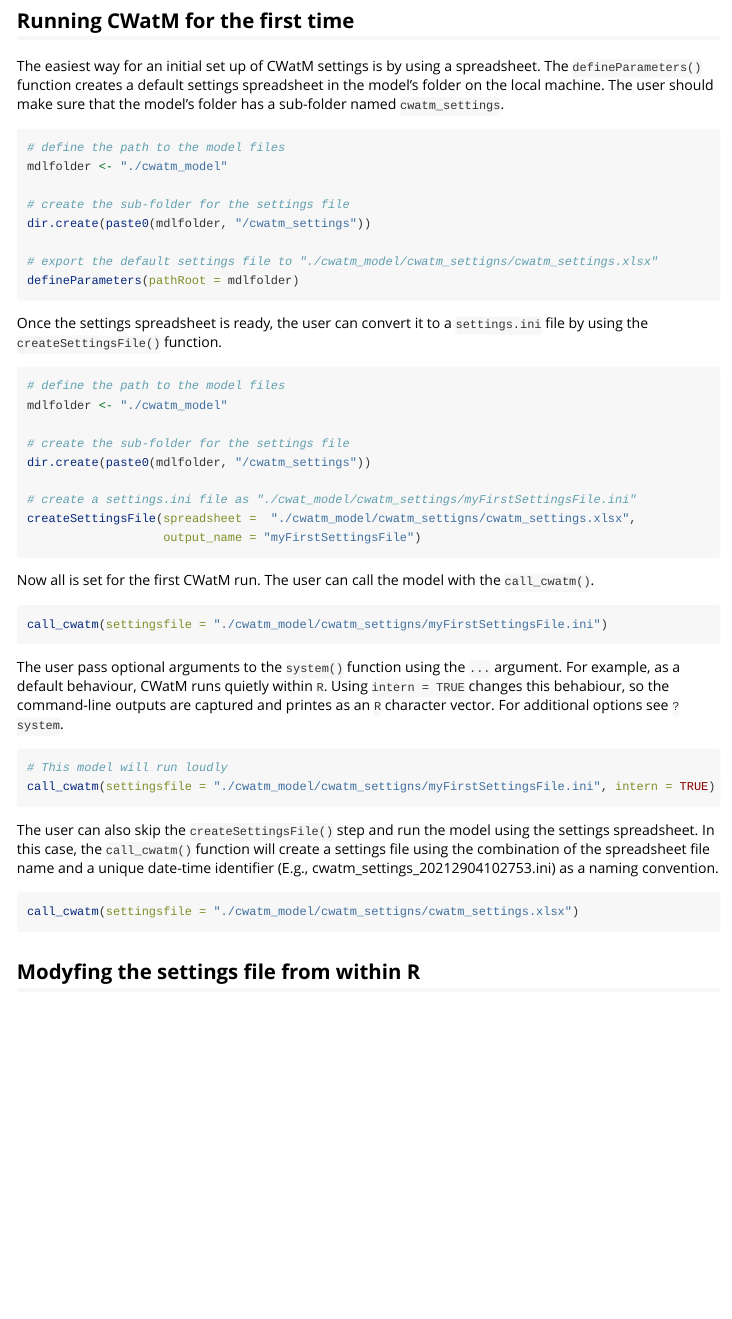
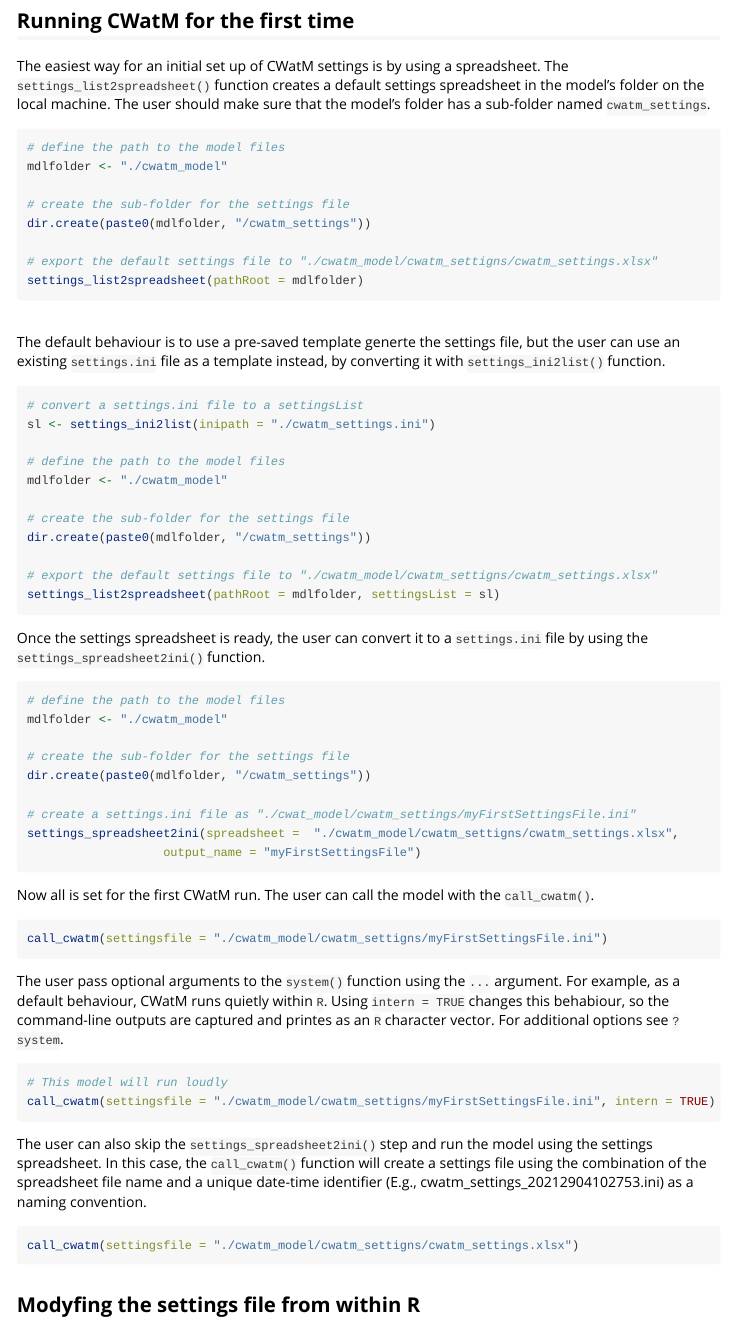
Before and after one commit to dof1985/cwatm4r, an R Markdown document (vignettes/cwatm4r_vignette.Rmd): the page in a window 1100 px wide, from 1000 px down. Rendered offline with R 4.5, knitr and Pandoc, with nearby package versions; some code elsewhere in the file could not run offline.

Commit message:
Update conversion_functions and vignette
Name changes to conversion functions to create a consistent terminology

````diff
--- a/R/conversion_functions.R
+++ b/R/conversion_functions.R
@@ -210,7 +210,7 @@ raster_as_nc <- function(raster_in, time, nc_attrs, pathfile_out = "../output.nc
 #' createSettingsFile(pathRoot = "C:/IIASA/cwatm/cwatm_settings/cwatm_settings.xlsx", output_name = "cwatm_settings_sorekBasin")
 #' }
 #' @export
-createSettingsFile <- function(spreadsheet, output_name = "cwatm_settings.ini") {
+settings_spreadsheet2ini <- function(spreadsheet, output_name = "cwatm_settings.ini") {
 
   # check and set .ini suffix for the output_(file)name
   if(getSuffix(output_name) != "ini") output_name <- paste0(output_name, ".ini")
--- a/R/modelSetupRun.R
+++ b/R/modelSetupRun.R
@@ -132,7 +60,7 @@ call_cwatm <- function(settingsfile,  overwrite = FALSE, ...) { # overwrite is n
   # if settingsFileType == xlsx -> create a settings.ini file
   if(settingsFileType == "xlsx") {
     output_name_unique <- sprintf("cwatm_settings_%s.ini", timeid())
-    createSettingsFile(spreadsheet = settingsfile, output_name = output_name_unique)
+    settings_spreadsheet2ini(spreadsheet = settingsfile, output_name = output_name_unique)
     settingsfile <- strsplit(settingsfile, split = "/")[[1]]
     settingsfile[length(settingsfile)] <- output_name_unique
     settingsfile <- paste0(settingsfile, collapse = "/")
--- a/vignettes/cwatm4r_vignette.Rmd
+++ b/vignettes/cwatm4r_vignette.Rmd
@@ -58,7 +58,7 @@ getSettingsTable(domain = "FILE_PATHS") %>% head(3)
 
 ## Running CWatM for the first time
 <p>
-The easiest way for an initial set up of CWatM settings is by using a spreadsheet. The `defineParameters()` function creates a default settings spreadsheet in the model's folder on the local machine. The user should make sure that the model's folder has a sub-folder named `cwatm_settings`.
+The easiest way for an initial set up of CWatM settings is by using a spreadsheet. The `settings_list2spreadsheet()` function creates a default settings spreadsheet in the model's folder on the local machine. The user should make sure that the model's folder has a sub-folder named `cwatm_settings`.
 </p>
 ```{r, echo=TRUE, eval=FALSE}
 # define the path to the model files
@@ -68,11 +68,30 @@ mdlfolder <- "./cwatm_model"
 dir.create(paste0(mdlfolder, "/cwatm_settings"))
 
 # export the default settings file to "./cwatm_model/cwatm_settigns/cwatm_settings.xlsx"
-defineParameters(pathRoot = mdlfolder)
+settings_list2spreadsheet(pathRoot = mdlfolder)
 
 ```
 <p>
-Once the settings spreadsheet is ready, the user can convert it to a `settings.ini` file by using the `createSettingsFile()` function.
+<br />
+The default behaviour is to use a pre-saved template  generte the settings file, but the user can use an existing `settings.ini` file as a template instead, by converting it with `settings_ini2list()` function.
+```{r, echo=TRUE, eval=FALSE}
+# convert a settings.ini file to a settingsList
+sl <- settings_ini2list(inipath = "./cwatm_settings.ini")
+
+# define the path to the model files
+mdlfolder <- "./cwatm_model"
+
+# create the sub-folder for the settings file
+dir.create(paste0(mdlfolder, "/cwatm_settings"))
+
+# export the default settings file to "./cwatm_model/cwatm_settigns/cwatm_settings.xlsx"
+settings_list2spreadsheet(pathRoot = mdlfolder, settingsList = sl)
+
+```
+</p>
+
+<p>
+Once the settings spreadsheet is ready, the user can convert it to a `settings.ini` file by using the `settings_spreadsheet2ini()` function.
 ```{r, echo=TRUE, eval=FALSE}
 # define the path to the model files
 mdlfolder <- "./cwatm_model"
@@ -81,7 +100,7 @@ mdlfolder <- "./cwatm_model"
 dir.create(paste0(mdlfolder, "/cwatm_settings"))
 
 # create a settings.ini file as "./cwat_model/cwatm_settings/myFirstSettingsFile.ini"
-createSettingsFile(spreadsheet =  "./cwatm_model/cwatm_settigns/cwatm_settings.xlsx",
+settings_spreadsheet2ini(spreadsheet =  "./cwatm_model/cwatm_settigns/cwatm_settings.xlsx",
                    output_name = "myFirstSettingsFile")
 
 ```
@@ -108,7 +127,7 @@ call_cwatm(settingsfile = "./cwatm_model/cwatm_settigns/myFirstSettingsFile.ini"
 ```
 
 <p>
-The user can also skip the `createSettingsFile()` step and run the model using the settings spreadsheet. In this case, the `call_cwatm()` function will create a settings file using the combination of the spreadsheet file name and a unique date-time identifier (E.g., cwatm_settings_20212904102753.ini) as a naming convention. <br />
+The user can also skip the `settings_spreadsheet2ini()` step and run the model using the settings spreadsheet. In this case, the `call_cwatm()` function will create a settings file using the combination of the spreadsheet file name and a unique date-time identifier (E.g., cwatm_settings_20212904102753.ini) as a naming convention. <br />
 </p>
 
 
````
Also changed, not shown: R/conversion_functions.R (76 more changed lines), R/modelSetupRun.R (72 more changed lines), 2 other files.
